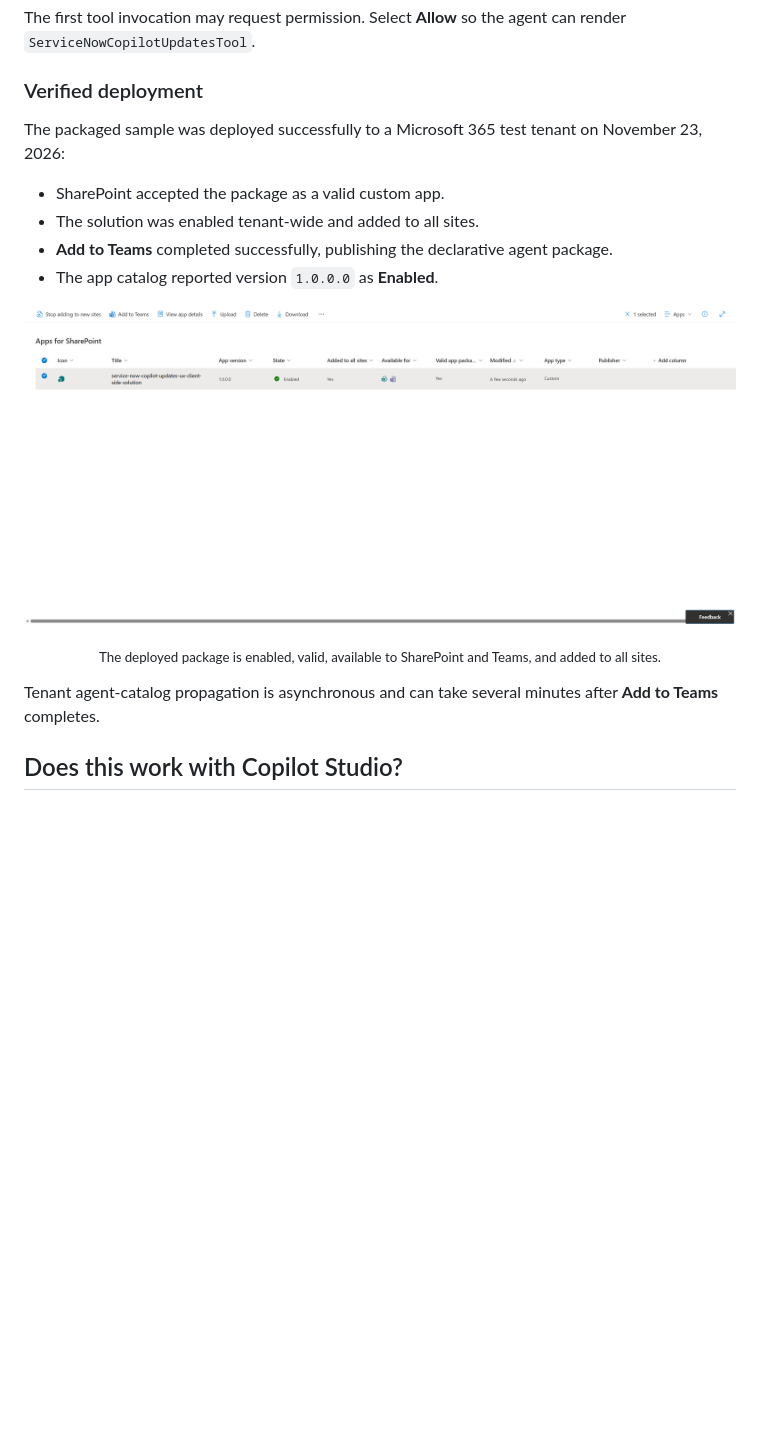
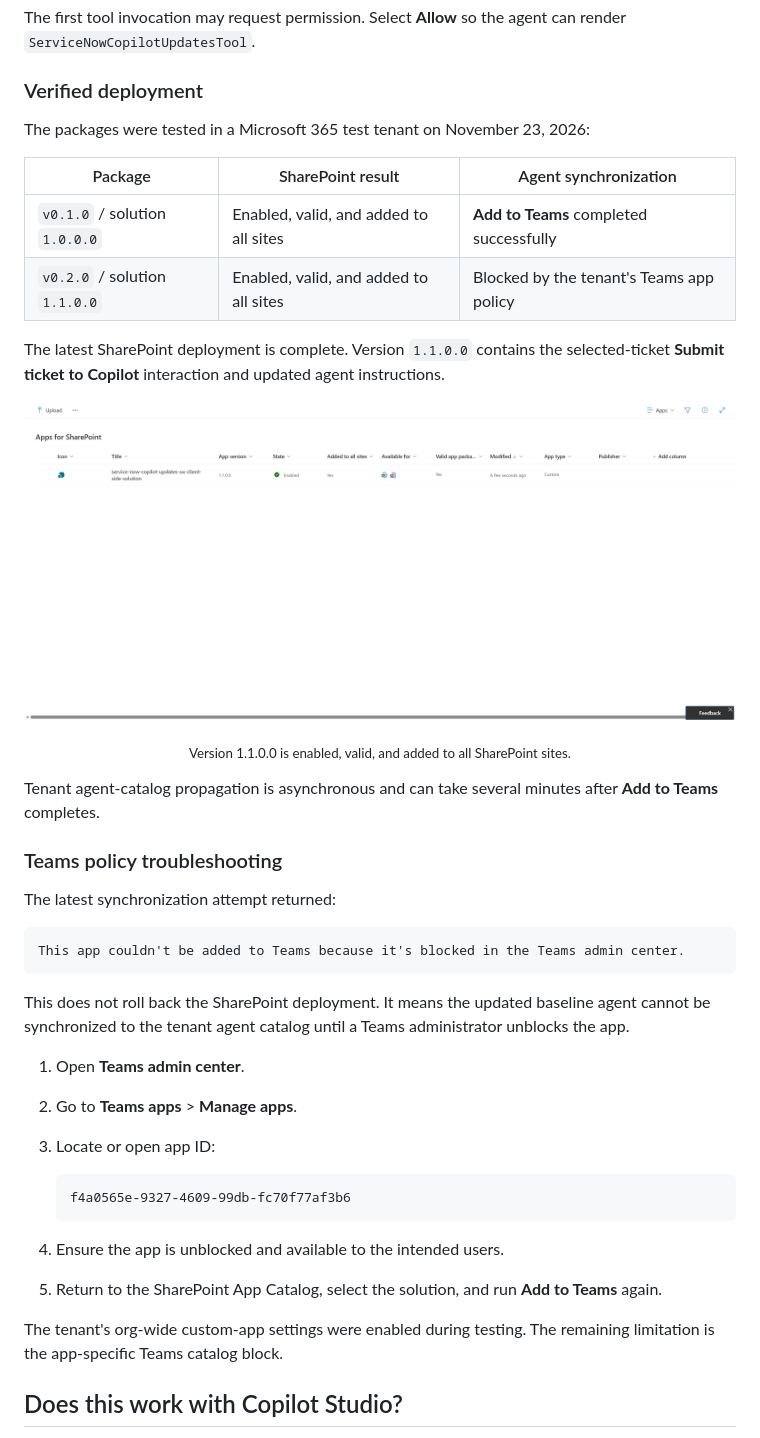
Before and after one commit to ukpkumar/Copilot-UX-ServiceNow-Connector-Sample-Agent, a Markdown page: README.md, the part around one of its changes. GitHub-like rendering; pictures changed too: assets/screenshots/sharepoint-app-catalog-deployed.png; blank space fills up the shorter version.

````diff
--- a/README.md
+++ b/README.md
@@ -268,19 +354,44 @@ The first tool invocation may request permission. Select **Allow** so the agent
 
 ### Verified deployment
 
-The packaged sample was deployed successfully to a Microsoft 365 test tenant on November 23, 2026:
+The packages were tested in a Microsoft 365 test tenant on November 23, 2026:
 
-- SharePoint accepted the package as a valid custom app.
-- The solution was enabled tenant-wide and added to all sites.
-- **Add to Teams** completed successfully, publishing the declarative agent package.
-- The app catalog reported version `1.0.0.0` as **Enabled**.
+| Package | SharePoint result | Agent synchronization |
+|---|---|---|
+| `v0.1.0` / solution `1.0.0.0` | Enabled, valid, and added to all sites | **Add to Teams** completed successfully |
+| `v0.2.0` / solution `1.1.0.0` | Enabled, valid, and added to all sites | Blocked by the tenant's Teams app policy |
+
+The latest SharePoint deployment is complete. Version `1.1.0.0` contains the selected-ticket **Submit ticket to Copilot** interaction and updated agent instructions.
 
 <p align="center">
   <img src="./assets/screenshots/sharepoint-app-catalog-deployed.png" alt="SharePoint App Catalog showing the ServiceNow Copilot UX package enabled and added to all sites" width="1200">
 </p>
-<p align="center"><sub>The deployed package is enabled, valid, available to SharePoint and Teams, and added to all sites.</sub></p>
+<p align="center"><sub>Version 1.1.0.0 is enabled, valid, and added to all SharePoint sites.</sub></p>
 
 Tenant agent-catalog propagation is asynchronous and can take several minutes after **Add to Teams** completes.
+
+### Teams policy troubleshooting
+
+The latest synchronization attempt returned:
+
+```text
+This app couldn't be added to Teams because it's blocked in the Teams admin center.
+```
+
+This does not roll back the SharePoint deployment. It means the updated baseline agent cannot be synchronized to the tenant agent catalog until a Teams administrator unblocks the app.
+
+1. Open **Teams admin center**.
+2. Go to **Teams apps** > **Manage apps**.
+3. Locate or open app ID:
+
+   ```text
+   f4a0565e-9327-4609-99db-fc70f77af3b6
+   ```
+
+4. Ensure the app is unblocked and available to the intended users.
+5. Return to the SharePoint App Catalog, select the solution, and run **Add to Teams** again.
+
+The tenant's org-wide custom-app settings were enabled during testing. The remaining limitation is the app-specific Teams catalog block.
 
 ## Does this work with Copilot Studio?
 
````
Also changed, not shown: other parts of README.md (+101 -6 lines).
